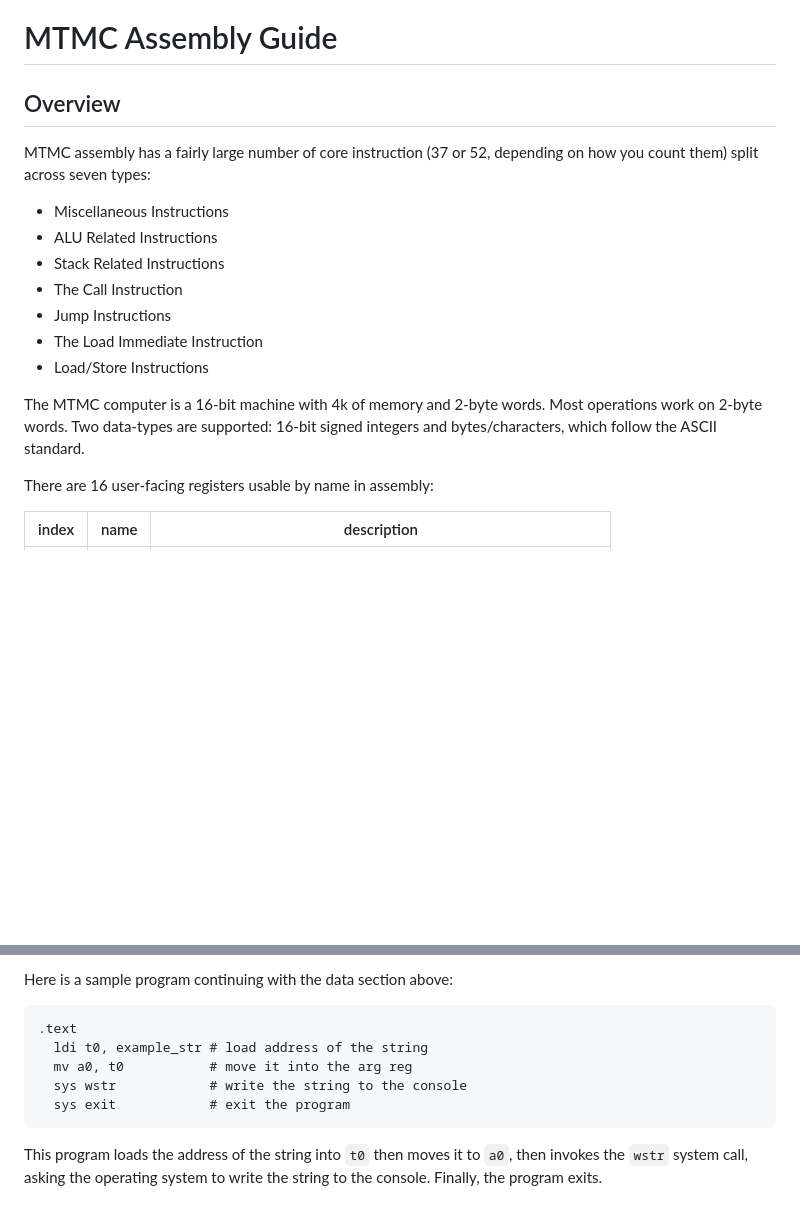
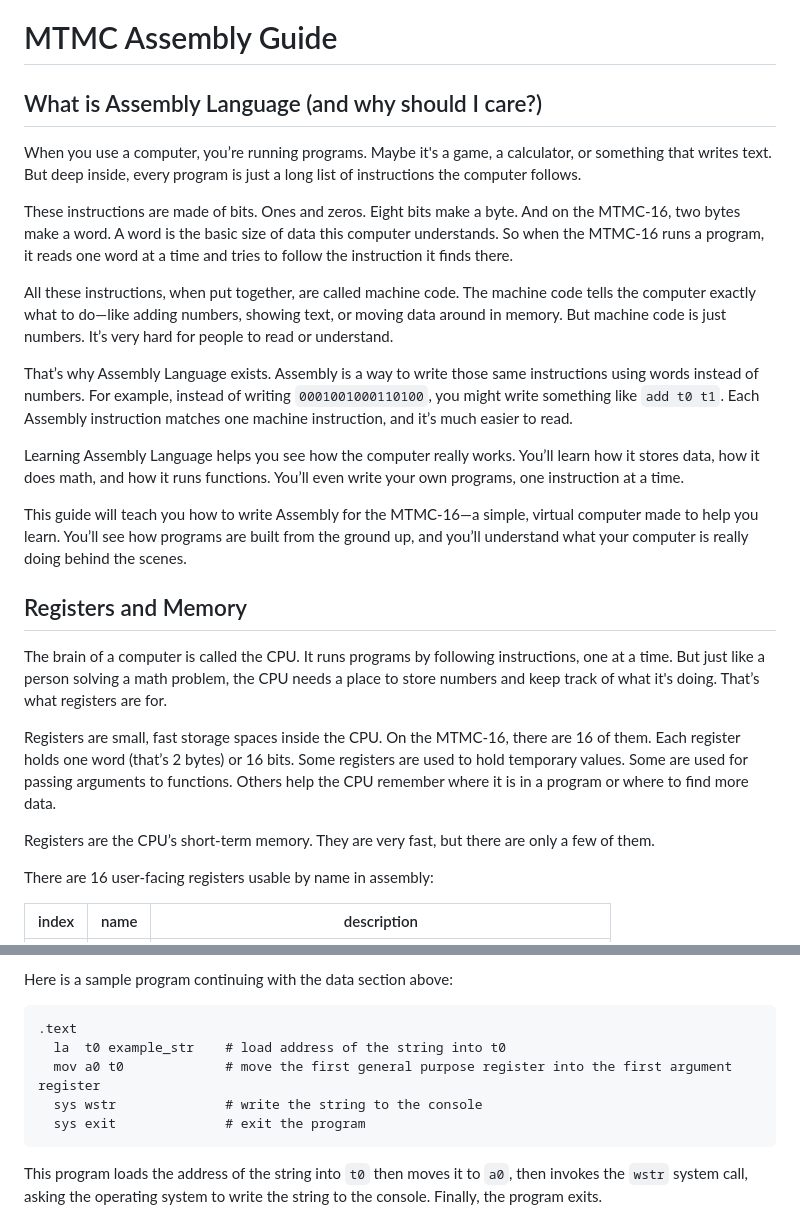
Before and after one commit to msu/mtmc, a Markdown page: docs/MTMC_ASSEMBLY.md, 2 parts joined by grey strips. Rendered like a GitHub page; blank space fills up the shorter version.

````diff
--- a/docs/MTMC_ASSEMBLY.md
+++ b/docs/MTMC_ASSEMBLY.md
@@ -1,18 +1,27 @@
 # MTMC Assembly Guide
 
-## Overview
+## What is Assembly Language (and why should I care?)
 
-MTMC assembly has a fairly large number of core instruction (37 or 52, depending on how you count them) split across seven types:
+When you use a computer, you’re running programs. Maybe it's a game, a calculator, or something that writes text. But deep inside, every program is just a long list of instructions the computer follows.
 
-* Miscellaneous Instructions
-* ALU Related Instructions
-* Stack Related Instructions
-* The Call Instruction
-* Jump Instructions
-* The Load Immediate Instruction
-* Load/Store Instructions
+These instructions are made of bits. Ones and zeros. Eight bits make a byte. And on the MTMC-16, two bytes make a word. A word is the basic size of data this computer understands. So when the MTMC-16 runs a program, it reads one word at a time and tries to follow the instruction it finds there.
 
-The MTMC computer is a 16-bit machine with 4k of memory and 2-byte words.  Most operations work on 2-byte words.  Two data-types are supported: 16-bit signed integers and bytes/characters, which follow the ASCII standard.
+All these instructions, when put together, are called machine code. The machine code tells the computer exactly what to do—like adding numbers, showing text, or moving data around in memory. But machine code is just numbers. It’s very hard for people to read or understand.
+
+That’s why Assembly Language exists. Assembly is a way to write those same instructions using words instead of numbers. For example, instead of writing `0001001000110100`, you might write something like `add t0 t1`. Each Assembly instruction matches one machine instruction, and it’s much easier to read.
+
+Learning Assembly Language helps you see how the computer really works. You’ll learn how it stores data, how it does math, and how it runs functions. You’ll even write your own programs, one instruction at a time.
+
+This guide will teach you how to write Assembly for the MTMC-16—a simple, virtual computer made to help you learn. You’ll see how programs are built from the ground up, and you’ll understand what your computer is really doing behind the scenes.
+
+
+## Registers and Memory
+
+The brain of a computer is called the CPU. It runs programs by following instructions, one at a time. But just like a person solving a math problem, the CPU needs a place to store numbers and keep track of what it's doing. That’s what registers are for.
+
+Registers are small, fast storage spaces inside the CPU. On the MTMC-16, there are 16 of them. Each register holds one word (that’s 2 bytes) or 16 bits. Some registers are used to hold temporary values. Some are used for passing arguments to functions. Others help the CPU remember where it is in a program or where to find more data.
+
+Registers are the CPU’s short-term memory. They are very fast, but there are only a few of them.
 
 There are 16 user-facing registers usable by name in assembly:
 
@@ -67,10 +117,10 @@ Here is a sample program continuing with the data section above:
 
 ```asm
 .text
-  ldi t0, example_str # load address of the string
-  mv a0, t0           # move it into the arg reg
-  sys wstr            # write the string to the console
-  sys exit            # exit the program
+  la  t0 example_str    # load address of the string into t0
+  mov a0 t0             # move the first general purpose register into the first argument register
+  sys wstr              # write the string to the console
+  sys exit              # exit the program
 ```
 
 This program loads the address of the string into `t0` then moves it to `a0`, then invokes the `wstr` system call, asking the operating system to write the string to the console.  Finally, the program exits.
````
Also changed, not shown: other parts of docs/MTMC_ASSEMBLY.md (+41 -0 lines).
